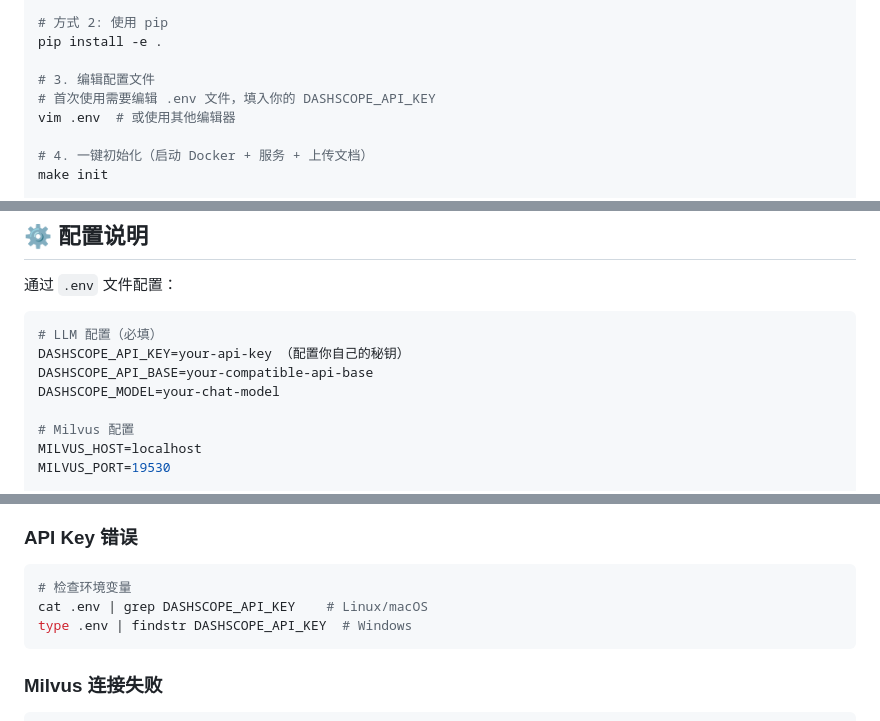
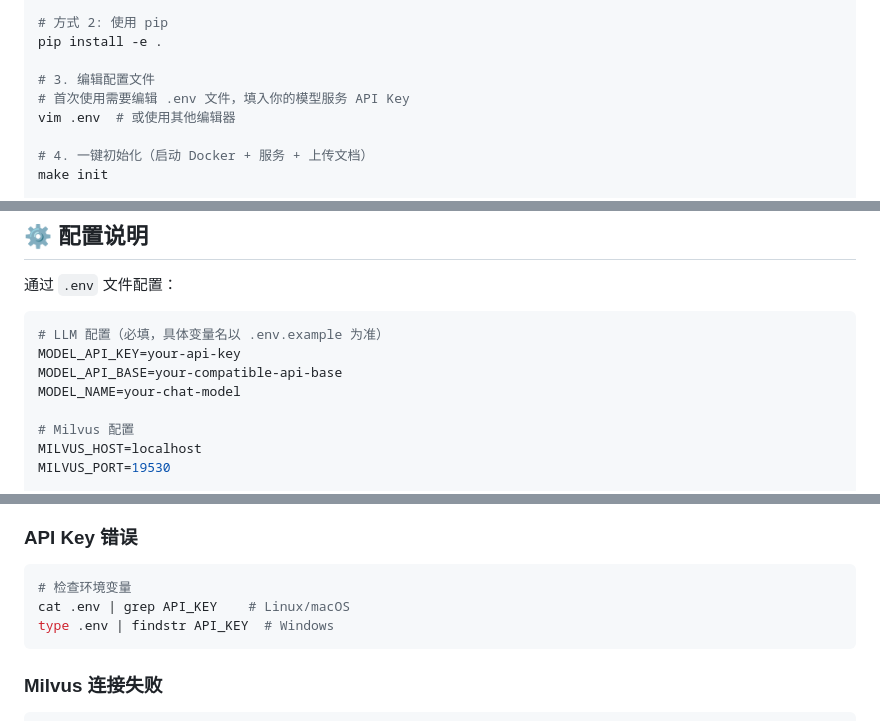
Before and after one commit to GGGG123123/com_warehouse, a Markdown page: README.md, 3 parts joined by grey strips. GitHub-like rendering.

Commit message:
Clean README provider-specific variable names

````diff
--- a/README.md
+++ b/README.md
@@ -73,7 +73,7 @@ uv pip install -e .
 pip install -e .
 
 # 3. 编辑配置文件
-# 首次使用需要编辑 .env 文件，填入你的 DASHSCOPE_API_KEY
+# 首次使用需要编辑 .env 文件，填入你的模型服务 API Key
 vim .env  # 或使用其他编辑器
 
 # 4. 一键初始化（启动 Docker + 服务 + 上传文档）
@@ -267,10 +267,10 @@ super_biz_agent_py/
 通过 `.env` 文件配置：
 
 ```bash
-# LLM 配置（必填）
-DASHSCOPE_API_KEY=your-api-key （配置你自己的秘钥）
-DASHSCOPE_API_BASE=your-compatible-api-base
-DASHSCOPE_MODEL=your-chat-model
+# LLM 配置（必填，具体变量名以 .env.example 为准）
+MODEL_API_KEY=your-api-key
+MODEL_API_BASE=your-compatible-api-base
+MODEL_NAME=your-chat-model
 
 # Milvus 配置
 MILVUS_HOST=localhost
@@ -412,8 +412,8 @@ taskkill /F /PID <PID>
 ### API Key 错误
 ```bash
 # 检查环境变量
-cat .env | grep DASHSCOPE_API_KEY    # Linux/macOS
-type .env | findstr DASHSCOPE_API_KEY  # Windows
+cat .env | grep API_KEY    # Linux/macOS
+type .env | findstr API_KEY  # Windows
 ```
 
 ### Milvus 连接失败
````
Also changed, not shown: other parts of README.md (+1 -1 lines).
